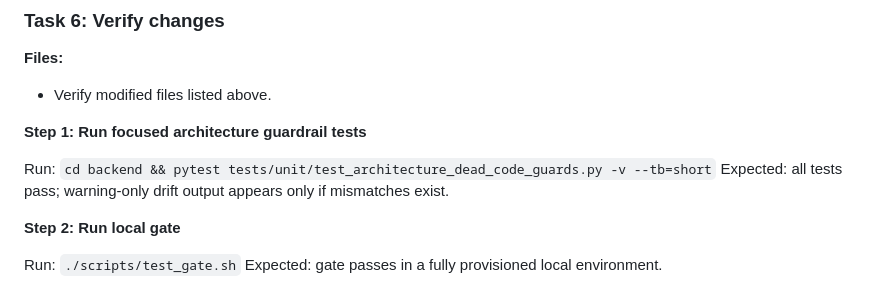
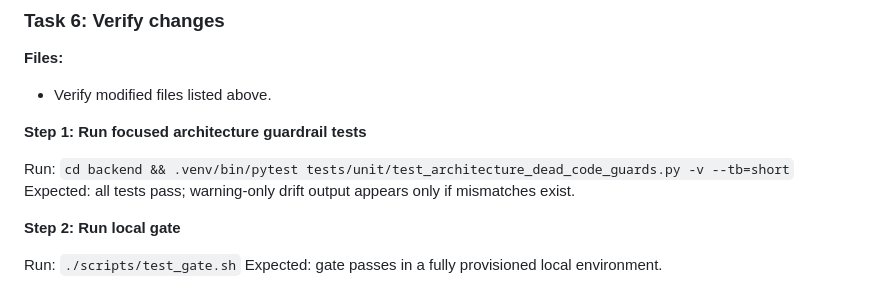
Before and after one commit to AIOjPINEDA/EHR_Local, a Markdown page: docs/plans/2026-02-10-agentic-setup-alignment.md, the part around the change. GitHub-like rendering.

```diff
--- a/docs/plans/2026-02-10-agentic-setup-alignment.md
+++ b/docs/plans/2026-02-10-agentic-setup-alignment.md
@@ -101,7 +101,7 @@ Expected: policy and naming are clearly documented.
 
 **Step 1: Run focused architecture guardrail tests**
 
-Run: `cd backend && pytest tests/unit/test_architecture_dead_code_guards.py -v --tb=short`
+Run: `cd backend && .venv/bin/pytest tests/unit/test_architecture_dead_code_guards.py -v --tb=short`
 Expected: all tests pass; warning-only drift output appears only if mismatches exist.
 
 **Step 2: Run local gate**
```
Also changed, not shown: AGENTS.md (+1 -1 lines).
